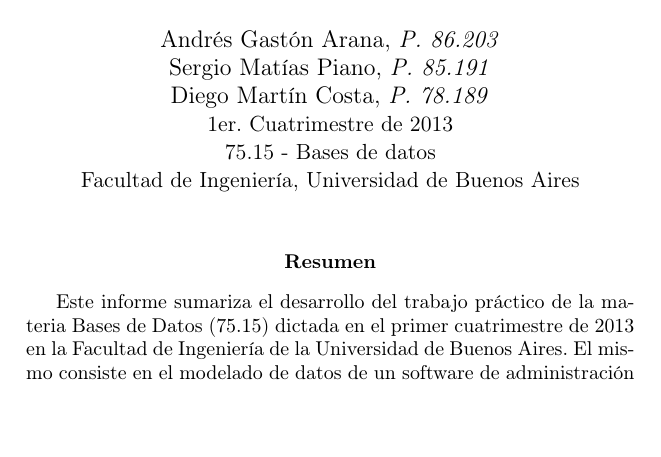
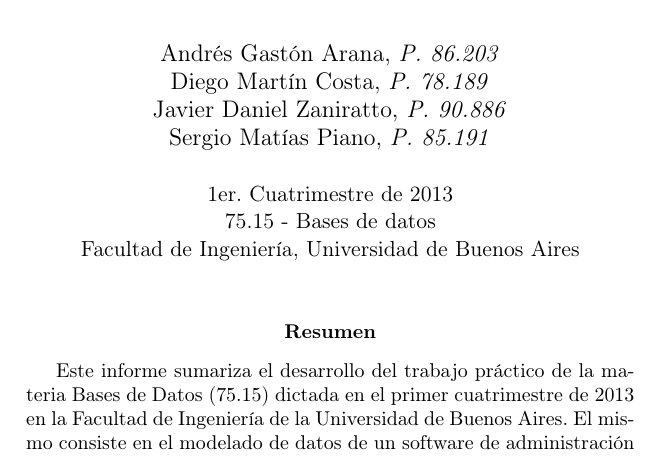
Before and after one commit to andres-arana/degree-7515-bases-de-datos, a LaTeX paper (informe.tex): part of page 1 of 20, cut so that both start at the same text, the shorter picture padded with empty space. Compiled offline with pdfLaTeX.

Commit message:
Agrego a Javi con su padron.

```diff
--- a/informe.tex
+++ b/informe.tex
@@ -66,9 +66,11 @@
 
 % Información sobre los autores.
 \author{
-  Andrés Gastón Arana, \textit{P. 86.203}                          \\
-  Sergio Matías Piano, \textit{P. 85.191}                          \\
-  Diego Martín Costa, \textit{P. 78.189}                           \\
+  Andrés Gastón Arana,     \textit{P. 86.203}                      \\
+  Diego Martín Costa,      \textit{P. 78.189}                      \\
+  Javier Daniel Zaniratto, \textit{P. 90.886}                      \\
+  Sergio Matías Piano,     \textit{P. 85.191}                      \\
+                                                                   \\
   \normalsize{1er. Cuatrimestre de 2013}                           \\
   \normalsize{75.15 - Bases de datos}                              \\
   \normalsize{Facultad de Ingeniería, Universidad de Buenos Aires}
```
